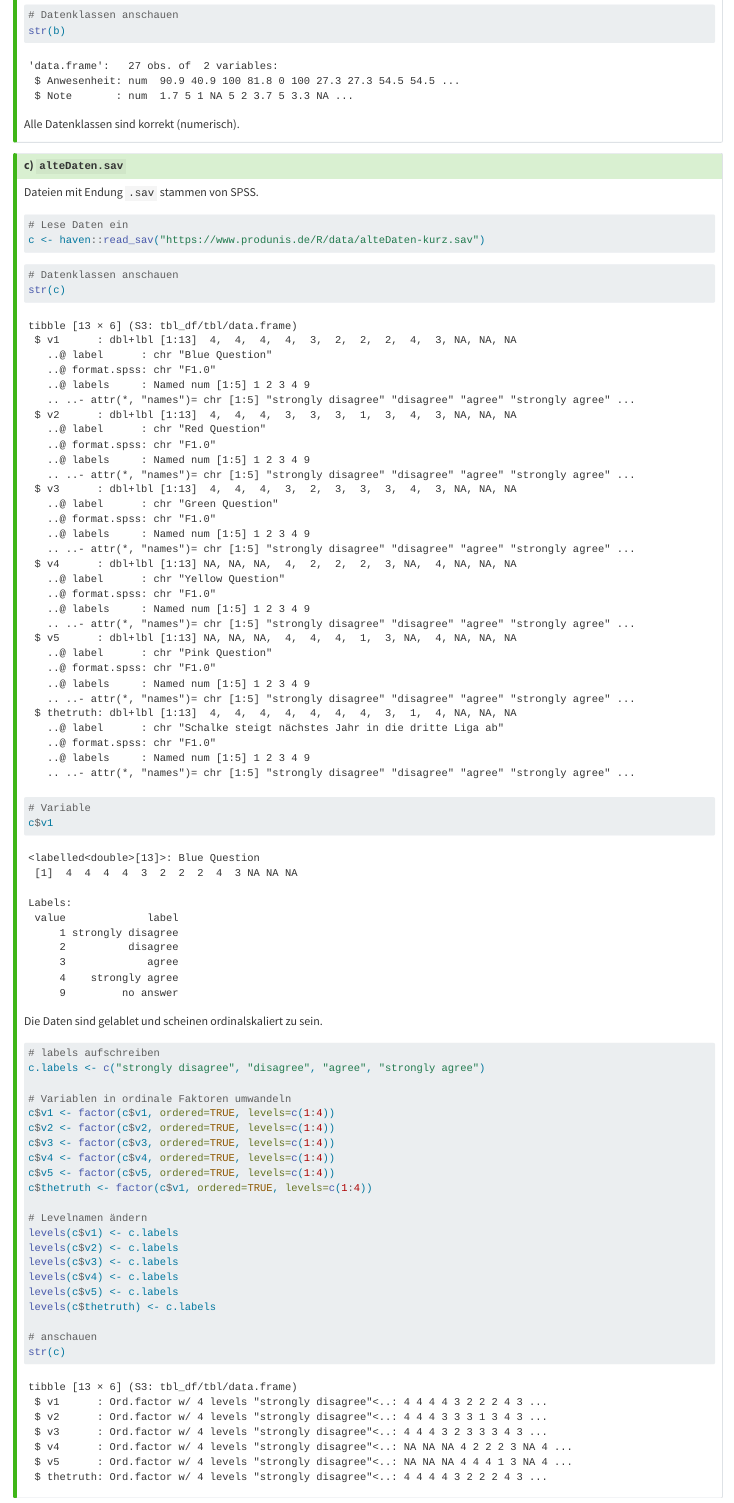
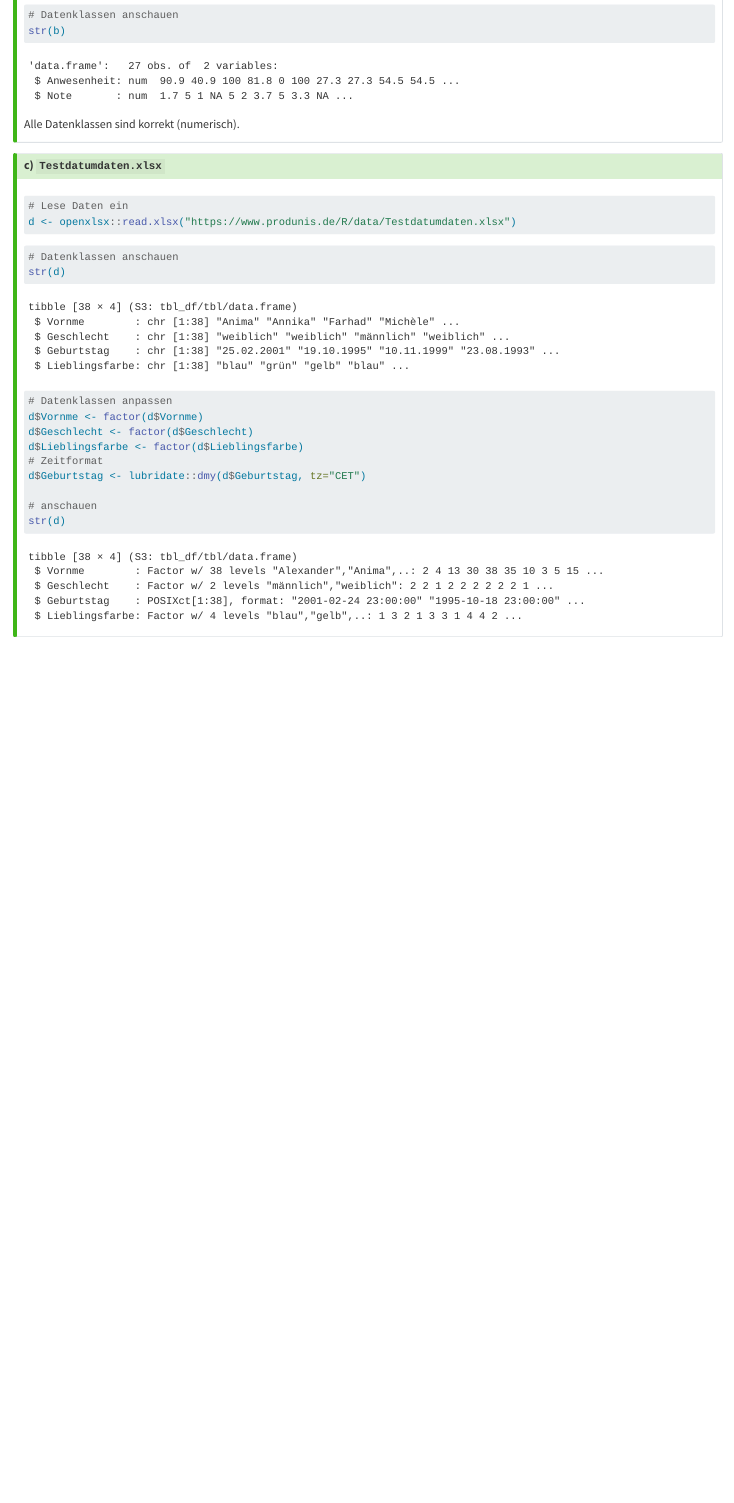
Before and after one commit to produnis/trainingslageR, a Quarto document (anfaenger-loesungen.qmd): the page in a window 1100 px wide, from 16860 px down. Rendered offline with R 4.5, knitr and Pandoc in place of Quarto, with nearby package versions; drawn as R Markdown's standard HTML page in place of the format the file asks for; code that draws random numbers runs with fixed seeds of ours; some code elsewhere in the file could not run offline.

Commit message:
SPSS daten Lea Leeser

````diff
--- a/anfaenger-loesungen.qmd
+++ b/anfaenger-loesungen.qmd
@@ -741,66 +741,11 @@ Alle Datenklassen sind korrekt (numerisch).
 
 
 
-::: {.callout-tip}
-## c) `alteDaten.sav`
-
-Dateien mit Endung `.sav` stammen von SPSS.
-```{r}
-#| label: LoesungAA09c
-#| eval: false
-# Lese Daten ein
-c <- haven::read_sav("https://www.produnis.de/R/data/alteDaten-kurz.sav")
-```
-
-```{r}
-#| label: LoesungAA09c2
-#| include: false
-c <- haven::read_sav("data/alteDaten-kurz.sav")
-```
-
-```{r}
-#| label: LoesungAA09c3
-# Datenklassen anschauen
-str(c)
-
-# Variable
-c$v1
-```
-
-Die Daten sind gelablet und scheinen ordinalskaliert zu sein.
-```{r}
-#| label: LoesungAA09c4
-# labels aufschreiben
-c.labels <- c("strongly disagree", "disagree", "agree", "strongly agree")
-
-# Variablen in ordinale Faktoren umwandeln
-c$v1 <- factor(c$v1, ordered=TRUE, levels=c(1:4))
-c$v2 <- factor(c$v2, ordered=TRUE, levels=c(1:4))
-c$v3 <- factor(c$v3, ordered=TRUE, levels=c(1:4))
-c$v4 <- factor(c$v4, ordered=TRUE, levels=c(1:4))
-c$v5 <- factor(c$v5, ordered=TRUE, levels=c(1:4))
-c$thetruth <- factor(c$v1, ordered=TRUE, levels=c(1:4))
-
-# Levelnamen ändern
-levels(c$v1) <- c.labels
-levels(c$v2) <- c.labels
-levels(c$v3) <- c.labels
-levels(c$v4) <- c.labels
-levels(c$v5) <- c.labels
-levels(c$thetruth) <- c.labels
-
-# anschauen
-str(c)
-```
-
-:::
-
-
-
-::: {.callout-tip}
-## d) `Testdatumdaten.xlsx`
-
-Dateien mit Endung `.sav` stammen von SPSS.
+
+
+::: {.callout-tip}
+## c) `Testdatumdaten.xlsx`
+
 ```{r}
 #| label: LoesungAA09d
 #| eval: false
````
Also changed, not shown: anfaenger-aufgaben.qmd (+1 -2 lines), data/alteDaten-lang.sav (added), data/alteDaten.sav.
